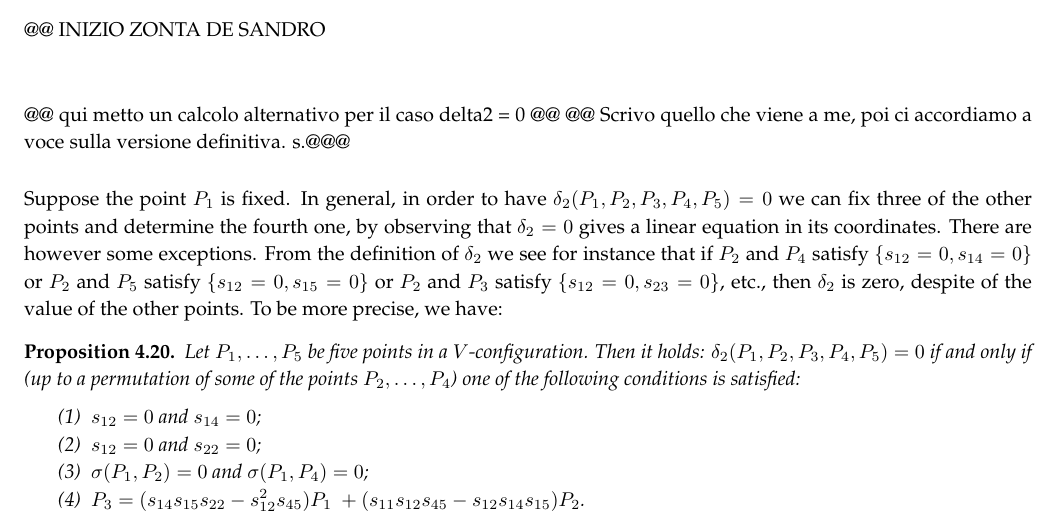
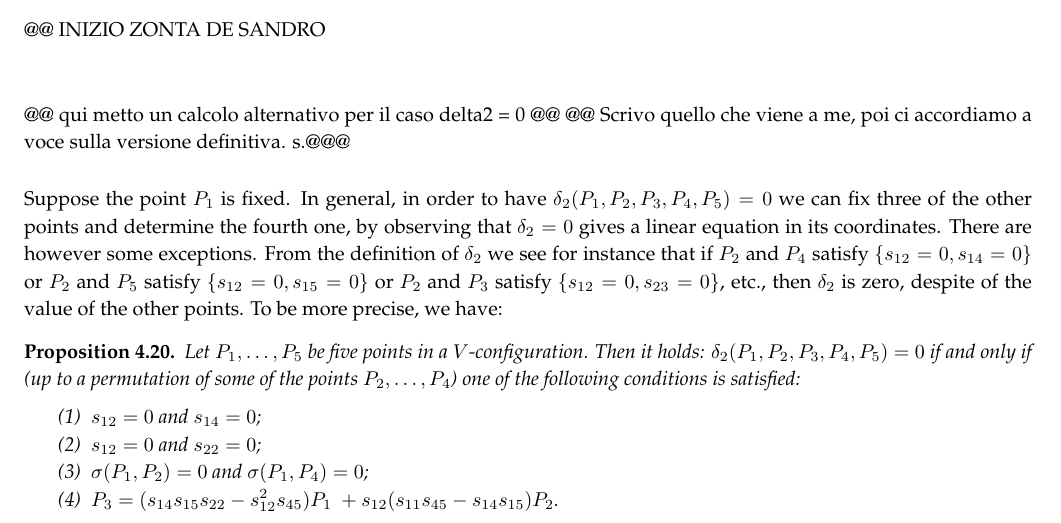
Before and after one commit to MatteoGallet/AlignedEigenpoints, a LaTeX paper (i_magnifici_3.tex): part of page 10 of 30, cut so that both start at the same text. Compiled offline with pdfLaTeX.

Commit message:
minimi aggiustamenti

```diff
--- a/i_magnifici_3.tex
+++ b/i_magnifici_3.tex
@@ -914,7 +914,7 @@ is satisfied:
 \item $\sigma(P_1, P_2) = 0$ and $\sigma(P_1, P_4) = 0$;
 \label{defP3_3}
 \item $P_3 = (s_{14}s_{15}s_{22}-s_{12}^2s_{45})P_1 \
-  +(s_{11}s_{12}s_{45}-s_{12}s_{14}s_{15})P_2$.
+  +s_{12}(s_{11}s_{45}-s_{14}s_{15})P_2$.
 \label{defP3_4}
 \end{enumerate}
 \end{prop}
```
